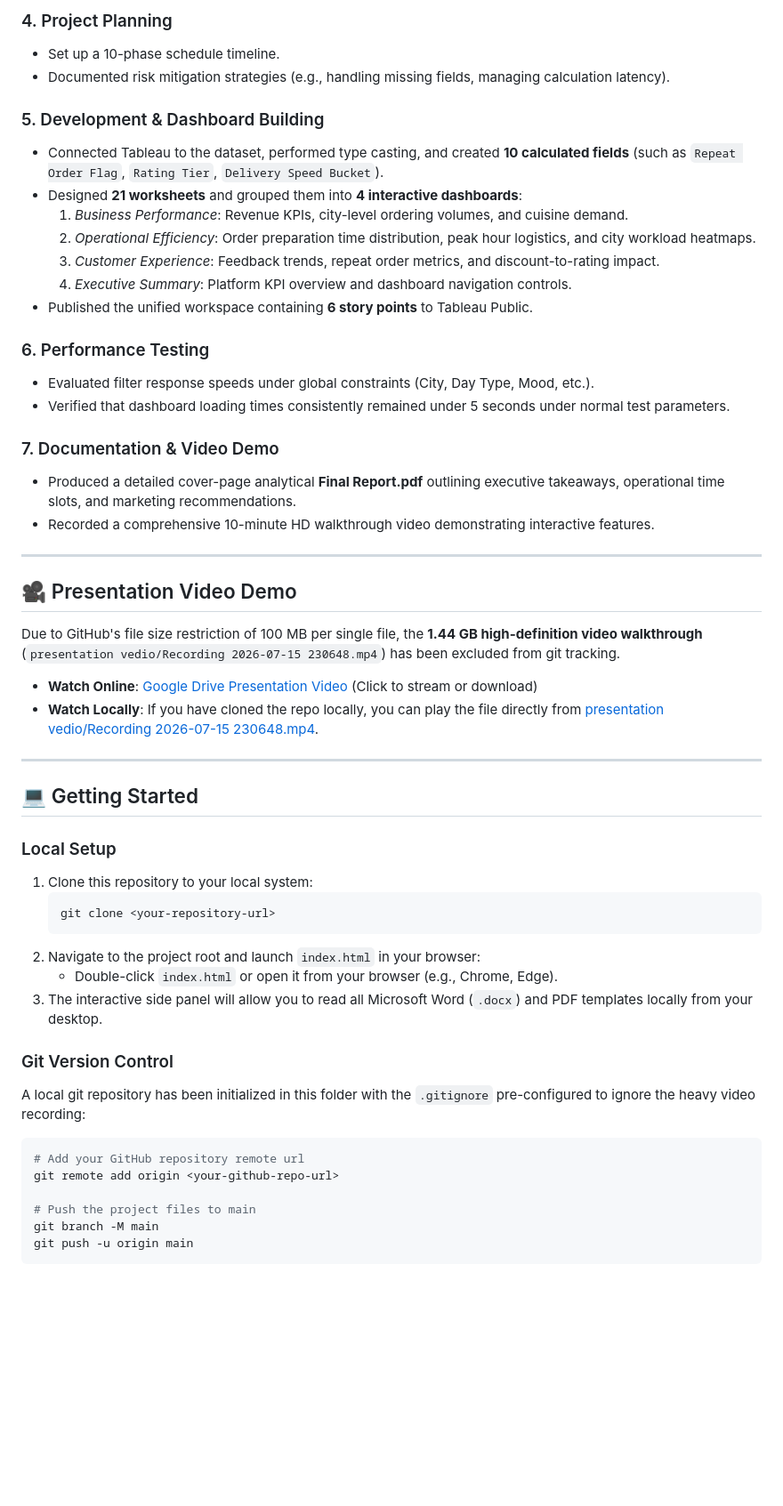
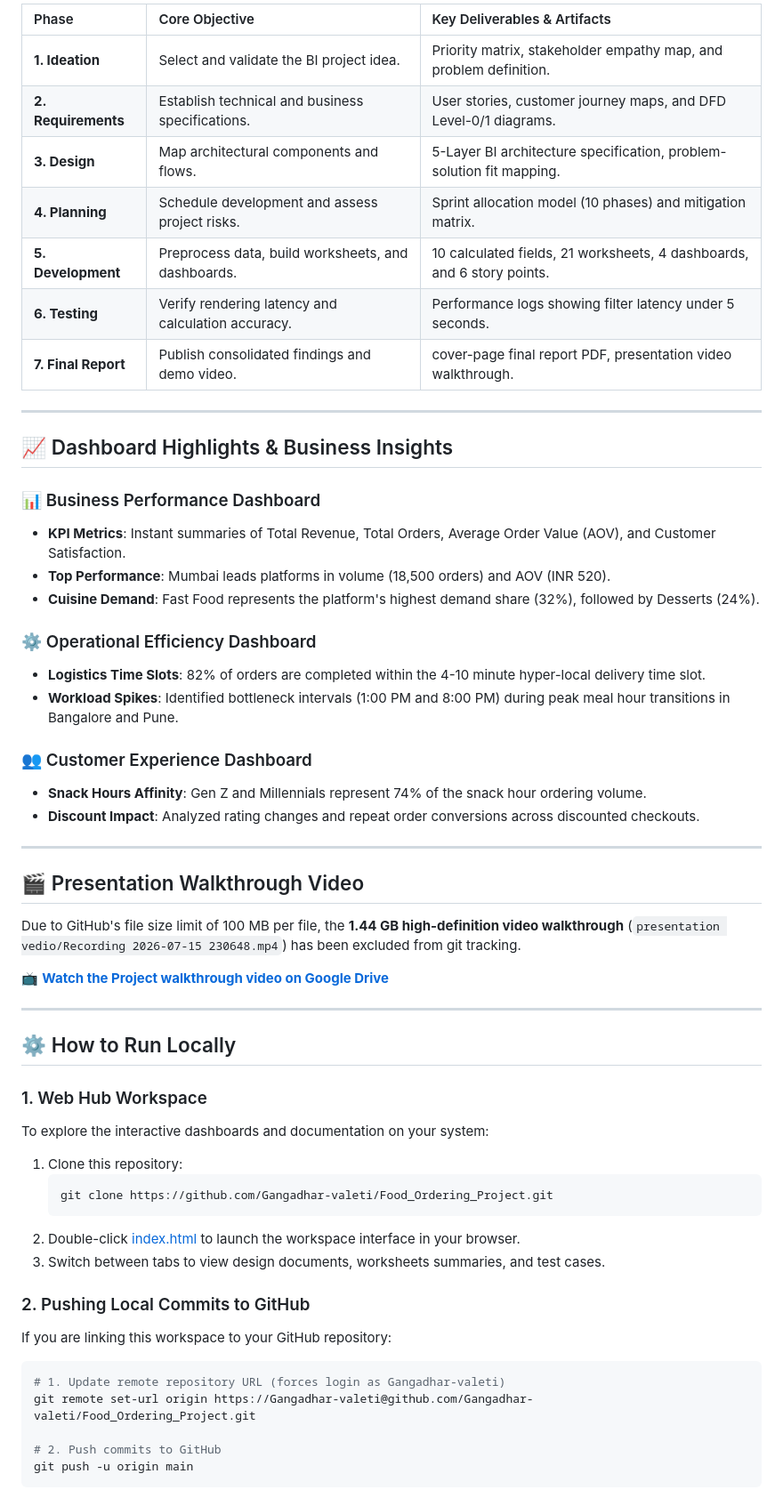
Before and after one commit to Gangadhar-valeti/Food_Ordering_Project, a Markdown page: README.md, the part around one of its changes. Shown at 89% size. Drawn GitHub-style; blank space fills up the shorter version.

Commit message:
Update README.md with high-end premium layout and live web links

````diff
--- a/README.md
+++ b/README.md
@@ -71,53 +64,56 @@ Food_Ordering_Project_Repo/
-### 4. Project Planning
-* Set up a 10-phase schedule timeline.
-* Documented risk mitigation strategies (e.g., handling missing fields, managing calculation latency).
-
-### 5. Development & Dashboard Building
-* Connected Tableau to the dataset, performed type casting, and created **10 calculated fields** (such as `Repeat Order Flag`, `Rating Tier`, `Delivery Speed Bucket`).
-* Designed **21 worksheets** and grouped them into **4 interactive dashboards**:
-  1. *Business Performance*: Revenue KPIs, city-level ordering volumes, and cuisine demand.
-  2. *Operational Efficiency*: Order preparation time distribution, peak hour logistics, and city workload heatmaps.
-  3. *Customer Experience*: Feedback trends, repeat order metrics, and discount-to-rating impact.
-  4. *Executive Summary*: Platform KPI overview and dashboard navigation controls.
-* Published the unified workspace containing **6 story points** to Tableau Public.
-
-### 6. Performance Testing
-* Evaluated filter response speeds under global constraints (City, Day Type, Mood, etc.).
-* Verified that dashboard loading times consistently remained under 5 seconds under normal test parameters.
-
-### 7. Documentation & Video Demo
-* Produced a detailed cover-page analytical **Final Report.pdf** outlining executive takeaways, operational time slots, and marketing recommendations.
-* Recorded a comprehensive 10-minute HD walkthrough video demonstrating interactive features.
+| Phase | Core Objective | Key Deliverables & Artifacts |
+| :--- | :--- | :--- |
+| **1. Ideation** | Select and validate the BI project idea. | Priority matrix, stakeholder empathy map, and problem definition. |
+| **2. Requirements** | Establish technical and business specifications. | User stories, customer journey maps, and DFD Level-0/1 diagrams. |
+| **3. Design** | Map architectural components and flows. | 5-Layer BI architecture specification, problem-solution fit mapping. |
+| **4. Planning** | Schedule development and assess project risks. | Sprint allocation model (10 phases) and mitigation matrix. |
+| **5. Development** | Preprocess data, build worksheets, and dashboards. | 10 calculated fields, 21 worksheets, 4 dashboards, and 6 story points. |
+| **6. Testing** | Verify rendering latency and calculation accuracy. | Performance logs showing filter latency under 5 seconds. |
+| **7. Final Report** | Publish consolidated findings and demo video. | cover-page final report PDF, presentation video walkthrough. |
 
 ---
 
-## 🎥 Presentation Video Demo
-Due to GitHub's file size restriction of 100 MB per single file, the **1.44 GB high-definition video walkthrough** (`presentation vedio/Recording 2026-07-15 230648.mp4`) has been excluded from git tracking.
+## 📈 Dashboard Highlights & Business Insights
 
-* **Watch Online**: [Google Drive Presentation Video](https://drive.google.com/file/d/1dXFtuMq-Kz7Dvq6ITuLpbi66FyYf_9ws/view?usp=drive_link) (Click to stream or download)
-* **Watch Locally**: If you have cloned the repo locally, you can play the file directly from [presentation vedio/Recording 2026-07-15 230648.mp4](file:///C:/Users/karan/OneDrive/Desktop/Food_Ordering_Project_Repo/presentation%20vedio/Recording%202026-07-15%20230648.mp4).
+### 📊 Business Performance Dashboard
+* **KPI Metrics**: Instant summaries of Total Revenue, Total Orders, Average Order Value (AOV), and Customer Satisfaction.
+* **Top Performance**: Mumbai leads platforms in volume (18,500 orders) and AOV (INR 520).
+* **Cuisine Demand**: Fast Food represents the platform's highest demand share (32%), followed by Desserts (24%).
 
+### ⚙️ Operational Efficiency Dashboard
+* **Logistics Time Slots**: 82% of orders are completed within the 4-10 minute hyper-local delivery time slot.
+* **Workload Spikes**: Identified bottleneck intervals (1:00 PM and 8:00 PM) during peak meal hour transitions in Bangalore and Pune.
+
+### 👥 Customer Experience Dashboard
+* **Snack Hours Affinity**: Gen Z and Millennials represent 74% of the snack hour ordering volume.
+* **Discount Impact**: Analyzed rating changes and repeat order conversions across discounted checkouts.
 
 ---
 
-## 💻 Getting Started
+## 🎬 Presentation Walkthrough Video
+Due to GitHub's file size limit of 100 MB per file, the **1.44 GB high-definition video walkthrough** (`presentation vedio/Recording 2026-07-15 230648.mp4`) has been excluded from git tracking.
 
-### Local Setup
-1. Clone this repository to your local system:
+📺 **[Watch the Project walkthrough video on Google Drive](https://drive.google.com/file/d/1dXFtuMq-Kz7Dvq6ITuLpbi66FyYf_9ws/view?usp=drive_link)**
+
+---
+
+## ⚙️ How to Run Locally
+
+### 1. Web Hub Workspace
+To explore the interactive dashboards and documentation on your system:
+1. Clone this repository:
    ```bash
-   git clone <your-repository-url>
+   git clone https://github.com/Gangadhar-valeti/Food_Ordering_Project.git
    ```
-2. Navigate to the project root and launch `index.html` in your browser:
-   * Double-click `index.html` or open it from your browser (e.g., Chrome, Edge).
-3. The interactive side panel will allow you to read all Microsoft Word (`.docx`) and PDF templates locally from your desktop.
+2. Double-click [index.html](file:///C:/Users/karan/OneDrive/Desktop/Food_Ordering_Project_Repo/index.html) to launch the workspace interface in your browser.
+3. Switch between tabs to view design documents, worksheets summaries, and test cases.
 
-### Git Version Control
-A local git repository has been initialized in this folder with the `.gitignore` pre-configured to ignore the heavy video recording:
+### 2. Pushing Local Commits to GitHub
+If you are linking this workspace to your GitHub repository:
 ```bash
-# Add your GitHub repository remote url
-git remote add origin <your-github-repo-url>
+# 1. Update remote repository URL (forces login as Gangadhar-valeti)
+git remote set-url origin https://Gangadhar-valeti@github.com/Gangadhar-valeti/Food_Ordering_Project.git
 
-# Push the project files to main
-git branch -M main
+# 2. Push commits to GitHub
 git push -u origin main
 ```
````
Also changed, not shown: other parts of README.md (+26 -36 lines).
